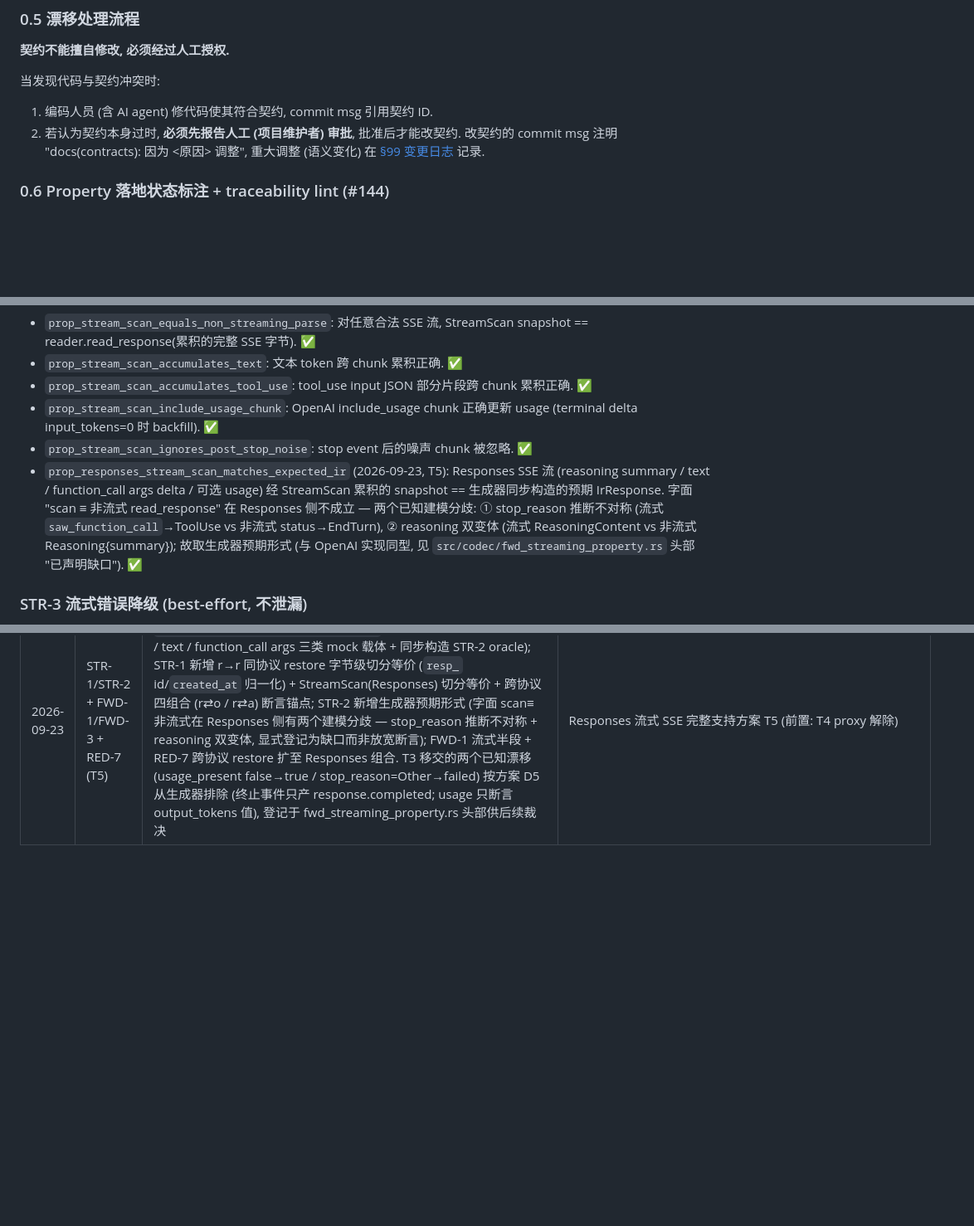
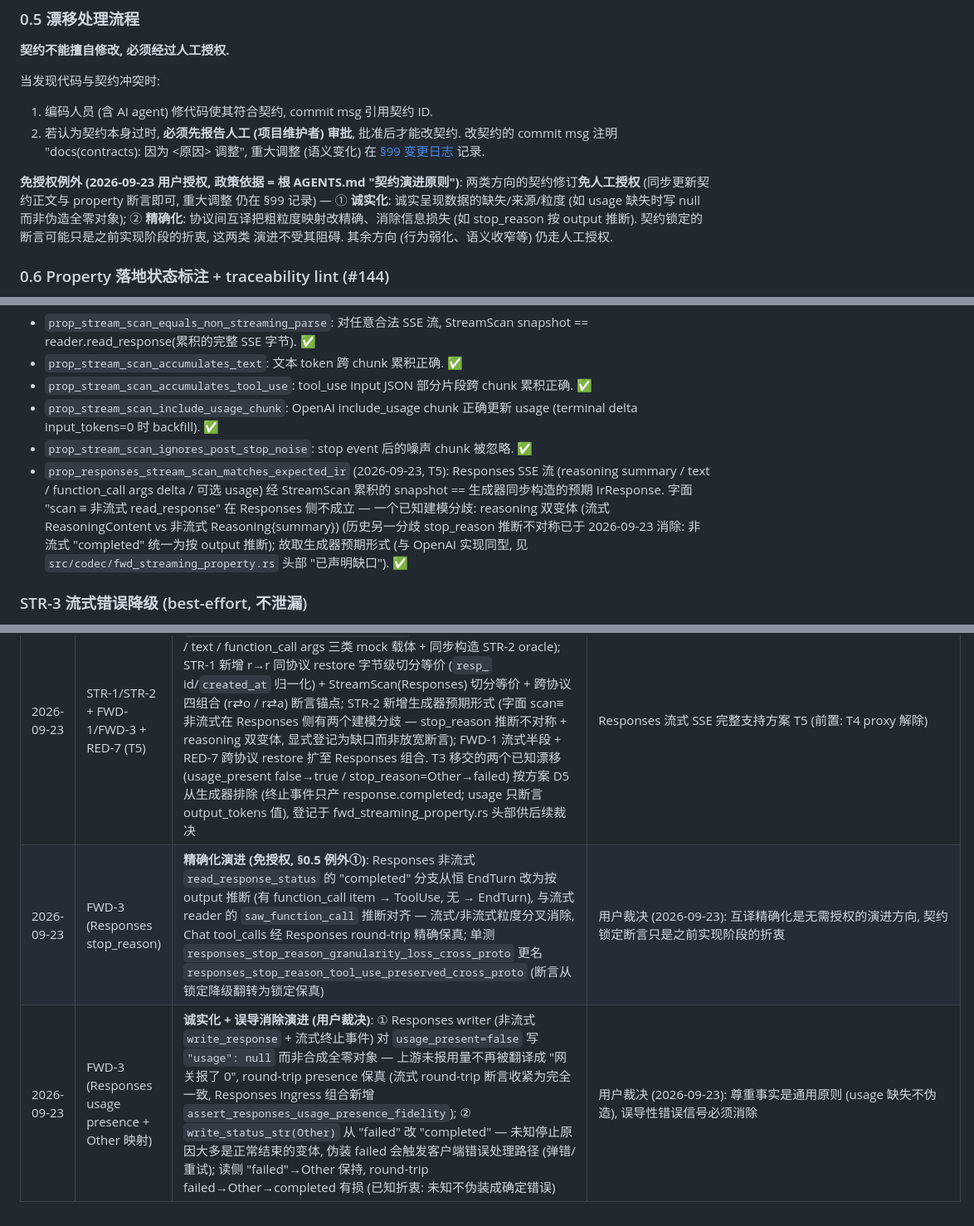
Before and after one commit to luochen1990/secret-guard, a Markdown page: docs/design/contracts.md, 3 parts joined by grey strips. Shown at 83% size. GitHub-like rendering; blank space fills up the shorter version.

Commit message:
docs: 三项裁决定稿登记 (known-limitations 待裁决→已统一 / contracts STR-2 注记 + 决策日志两行) + AGENTS.md 契约演进原则 (诚实化与精确化免授权, 2026-09-23 用户授权, §0.5 例外落点)

```diff
--- a/docs/design/contracts.md
+++ b/docs/design/contracts.md
@@ -102,6 +102,13 @@
 当发现代码与契约冲突时:
 1. 编码人员 (含 AI agent) 修代码使其符合契约, commit msg 引用契约 ID.
 2. 若认为契约本身过时, **必须先报告人工 (项目维护者) 审批**, 批准后才能改契约. 改契约的 commit msg 注明 "docs(contracts): <ID> 因为 <原因> 调整", 重大调整 (语义变化) 在 [§99 变更日志](#99-变更日志) 记录.
+
+**免授权例外 (2026-09-23 用户授权, 政策依据 = 根 AGENTS.md "契约演进原则")**:
+两类方向的契约修订**免人工授权** (同步更新契约正文与 property 断言即可, 重大调整
+仍在 §99 记录) — ① **诚实化**: 诚实呈现数据的缺失/来源/粒度 (如 usage 缺失时写
+null 而非伪造全零对象); ② **精确化**: 协议间互译把粗粒度映射改精确、消除信息损失
+(如 stop_reason 按 output 推断). 契约锁定的断言可能只是之前实现阶段的折衷, 这两类
+演进不受其阻碍. 其余方向 (行为弱化、语义收窄等) 仍走人工授权.
 
 ### 0.6 Property 落地状态标注 + traceability lint (#144)
 
@@ -450,7 +457,7 @@ lint 按 while-read 整串字面校验, glob 字符 `* ? [` 亦安全).
 - `prop_stream_scan_accumulates_tool_use`: tool_use input JSON 部分片段跨 chunk 累积正确. ✅
 - `prop_stream_scan_include_usage_chunk`: OpenAI include_usage chunk 正确更新 usage (terminal delta input_tokens=0 时 backfill). ✅
 - `prop_stream_scan_ignores_post_stop_noise`: stop event 后的噪声 chunk 被忽略. ✅
-- `prop_responses_stream_scan_matches_expected_ir` (2026-09-23, T5): Responses SSE 流 (reasoning summary / text / function_call args delta / 可选 usage) 经 StreamScan 累积的 snapshot == 生成器同步构造的预期 IrResponse. 字面 "scan ≡ 非流式 read_response" 在 Responses 侧不成立 — 两个已知建模分歧: ① stop_reason 推断不对称 (流式 `saw_function_call`→ToolUse vs 非流式 status→EndTurn), ② reasoning 双变体 (流式 ReasoningContent vs 非流式 Reasoning{summary}); 故取生成器预期形式 (与 OpenAI 实现同型, 见 `src/codec/fwd_streaming_property.rs` 头部 "已声明缺口"). ✅
+- `prop_responses_stream_scan_matches_expected_ir` (2026-09-23, T5): Responses SSE 流 (reasoning summary / text / function_call args delta / 可选 usage) 经 StreamScan 累积的 snapshot == 生成器同步构造的预期 IrResponse. 字面 "scan ≡ 非流式 read_response" 在 Responses 侧不成立 — 一个已知建模分歧: reasoning 双变体 (流式 ReasoningContent vs 非流式 Reasoning{summary}) (历史另一分歧 stop_reason 推断不对称已于 2026-09-23 消除: 非流式 "completed" 统一为按 output 推断); 故取生成器预期形式 (与 OpenAI 实现同型, 见 `src/codec/fwd_streaming_property.rs` 头部 "已声明缺口"). ✅
 
 ### STR-3 流式错误降级 (best-effort, 不泄漏)
 
@@ -1252,3 +1259,5 @@ chars (char boundary 安全); 其余事件字段为受控类型, 天然无 secre
 | 2026-09-19 | POOL-1..6 (新增, 待人工授权) | 新增套餐池 failover 契约域: POOL-1 顺序 failover (无游标列表序 + 闹钟回归列表头 + 位置对齐重建 + missing/disabled 跳过无持久标记 — 配置可用性不进状态机) / POOL-2 三通道信号判定纯函数性 (status/header/code OR + 四位置字符串码 + ROB 零 panic) / POOL-3 闹钟自愈 (Retry-After → next_flush_time → anthropic reset 优先序, clamp [cooldown, 7d], cooldown 兜底) / POOL-4 全耗尽本地 503 快速失败 (零上游请求 + SEC-2 净化) / POOL-5 检测旁路性 (不改转发响应任何字节, FWD-1 附属) / POOL-6 默认表窗口限额语义域 (付费/瞬态不进默认) + 字段级替换配置语义. 全部 property 挂现有测试 (`src/pool.rs` / `src/provider.rs` / `tests/pool_failover.rs`), 1 条 ✅ + 22 条 🔁 | Pool Provider 特性 (编码订阅套餐窗口限额轮换, spec 已与用户确认 2026-09-18); 本段为 T4 文档同步的契约起草, 按 §0.5 流程待用户登记授权 |
 | 2026-09-23 | FWD-5 + RED-7 | **Responses 流式 501 解除**: Responses 流式 writer 落地 (T3) 后解除 proxy 层 501 门 (same_proto 的 redact+stream 门 + cross_proto 的 Responses 任一侧门) — 同协议 + redact 命中 + stream 走 StreamTranslate 同协议 restore 模式, 跨协议 Responses 任一侧走跨协议翻译模式 (codec 覆盖族内任意 pair 流式均翻译); FWD-5 的 `prop_cross_proto_streaming_responses_returns_501` 作废, 翻转为 `prop_cross_proto_streaming_responses_translates`; RED-7 新增 `prop_same_proto_streaming_responses_restore_no_leak` (同协议端到端). Responses 流式已知损失 (D5: hosted tools/refusal 丢弃, reasoning delta 归一, 多 content part 折叠等) 的 known-limitations 登记待 T6 | Responses 流式 SSE 完整支持方案 T4 (前置: codec 流式 reader T2 / writer T3) |
 | 2026-09-23 | STR-1/STR-2 + FWD-1/FWD-3 + RED-7 (T5) | **Responses 流式纳入 property 机械验证**: 新增 `arb_responses_sse_stream_with_mock` 生成器 (reasoning summary / text / function_call args 三类 mock 载体 + 同步构造 STR-2 oracle); STR-1 新增 r→r 同协议 restore 字节级切分等价 (`resp_` id/`created_at` 归一化) + StreamScan(Responses) 切分等价 + 跨协议四组合 (r⇄o / r⇄a) 断言锚点; STR-2 新增生成器预期形式 (字面 scan≡非流式在 Responses 侧有两个建模分歧 — stop_reason 推断不对称 + reasoning 双变体, 显式登记为缺口而非放宽断言); FWD-1 流式半段 + RED-7 跨协议 restore 扩至 Responses 组合. T3 移交的两个已知漂移 (usage_present false→true / stop_reason=Other→failed) 按方案 D5 从生成器排除 (终止事件只产 response.completed; usage 只断言 output_tokens 值), 登记于 fwd_streaming_property.rs 头部供后续裁决 | Responses 流式 SSE 完整支持方案 T5 (前置: T4 proxy 解除) |
+| 2026-09-23 | FWD-3 (Responses stop_reason) | **精确化演进 (免授权, §0.5 例外①)**: Responses 非流式 `read_response_status` 的 "completed" 分支从恒 EndTurn 改为按 output 推断 (有 function_call item → ToolUse, 无 → EndTurn), 与流式 reader 的 `saw_function_call` 推断对齐 — 流式/非流式粒度分叉消除, Chat tool_calls 经 Responses round-trip 精确保真; 单测 `responses_stop_reason_granularity_loss_cross_proto` 更名 `responses_stop_reason_tool_use_preserved_cross_proto` (断言从锁定降级翻转为锁定保真) | 用户裁决 (2026-09-23): 互译精确化是无需授权的演进方向, 契约锁定断言只是之前实现阶段的折衷 |
+| 2026-09-23 | FWD-3 (Responses usage presence + Other 映射) | **诚实化 + 误导消除演进 (用户裁决)**: ① Responses writer (非流式 `write_response` + 流式终止事件) 对 `usage_present=false` 写 `"usage": null` 而非合成全零对象 — 上游未报用量不再被翻译成 "网关报了 0", round-trip presence 保真 (流式 round-trip 断言收紧为完全一致, Responses ingress 组合新增 `assert_responses_usage_presence_fidelity`); ② `write_status_str(Other)` 从 "failed" 改 "completed" — 未知停止原因大多是正常结束的变体, 伪装 failed 会触发客户端错误处理路径 (弹错/重试); 读侧 "failed"→Other 保持, round-trip failed→Other→completed 有损 (已知折衷: 未知不伪装成确定错误) | 用户裁决 (2026-09-23): 尊重事实是通用原则 (usage 缺失不伪造), 误导性错误信号必须消除 |
```
Also changed, not shown: AGENTS.md (+5 -0 lines), docs/known-limitations.md (+1 -1 lines).
